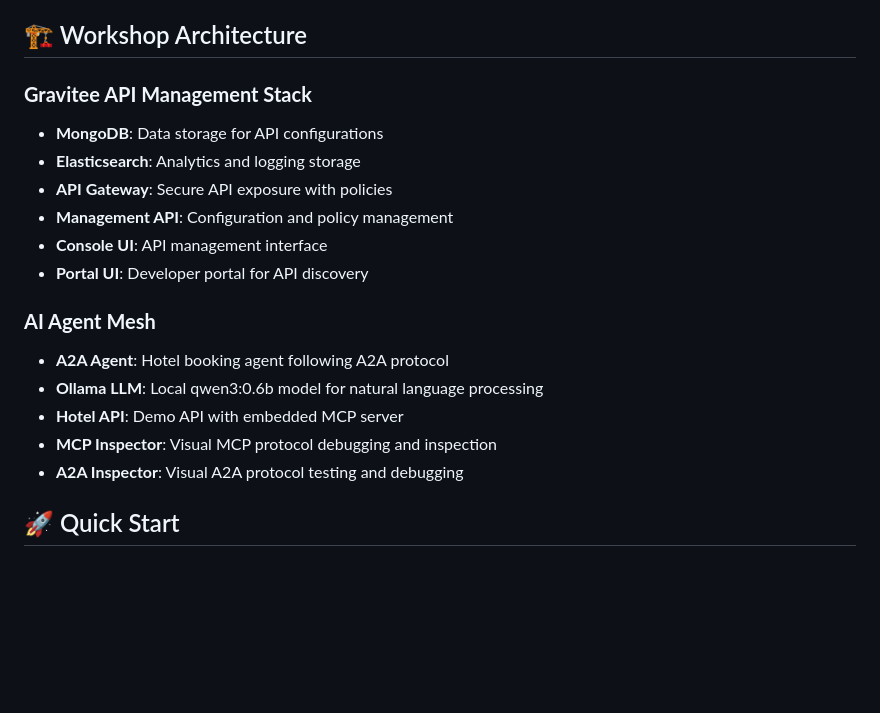
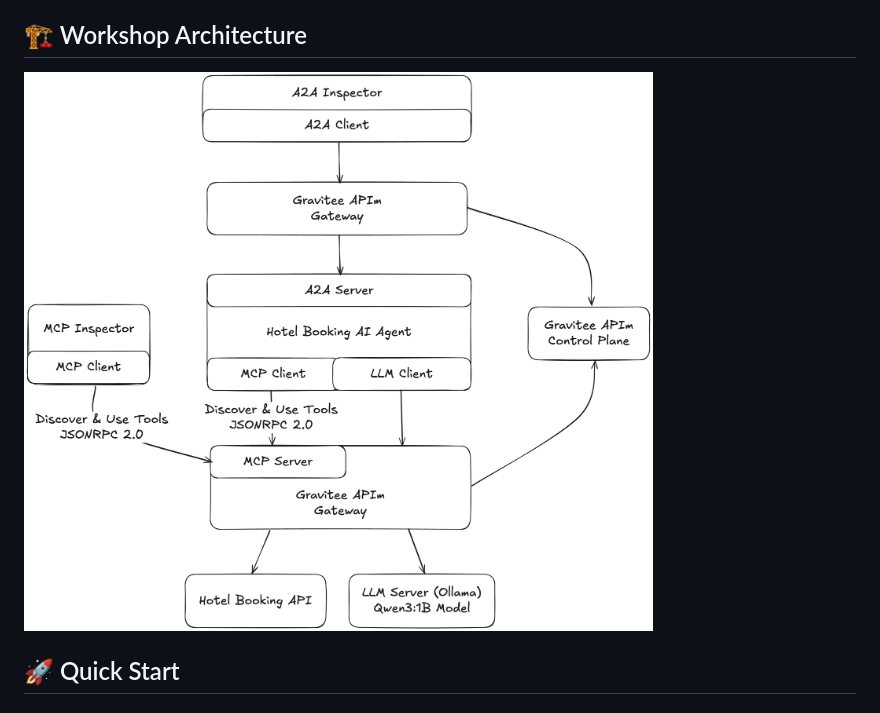
Before and after one commit to gravitee-io-labs/Gravitee-AI-Agent-Workshop, a Markdown page: README.md, the part around the change. Rendered like a GitHub page; pictures changed too: assets/architecture-diagram.png (added); blank space fills up the shorter version.

Commit message:
update readme, adding an architecture diagram

```diff
--- a/README.md
+++ b/README.md
@@ -14,20 +14,7 @@ Deploy and experiment with:
 
 ## 🏗️ Workshop Architecture
 
-### **Gravitee API Management Stack**
-- **MongoDB**: Data storage for API configurations
-- **Elasticsearch**: Analytics and logging storage
-- **API Gateway**: Secure API exposure with policies
-- **Management API**: Configuration and policy management
-- **Console UI**: API management interface
-- **Portal UI**: Developer portal for API discovery
-
-### **AI Agent Mesh**
-- **A2A Agent**: Hotel booking agent following A2A protocol
-- **Ollama LLM**: Local qwen3:0.6b model for natural language processing
-- **Hotel API**: Demo API with embedded MCP server
-- **MCP Inspector**: Visual MCP protocol debugging and inspection
-- **A2A Inspector**: Visual A2A protocol testing and debugging
+![Workshop Architecture Diagram](./assets/architecture-diagram.png)
 
 ## 🚀 Quick Start
 
```
Also changed, not shown: 1 other file.
